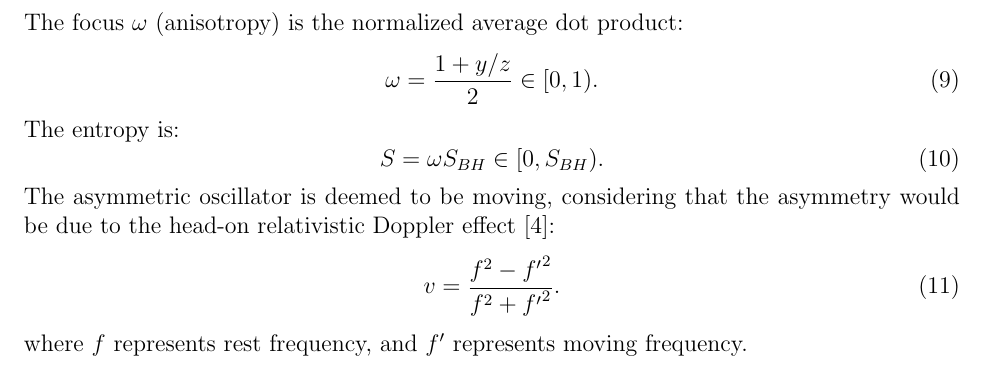
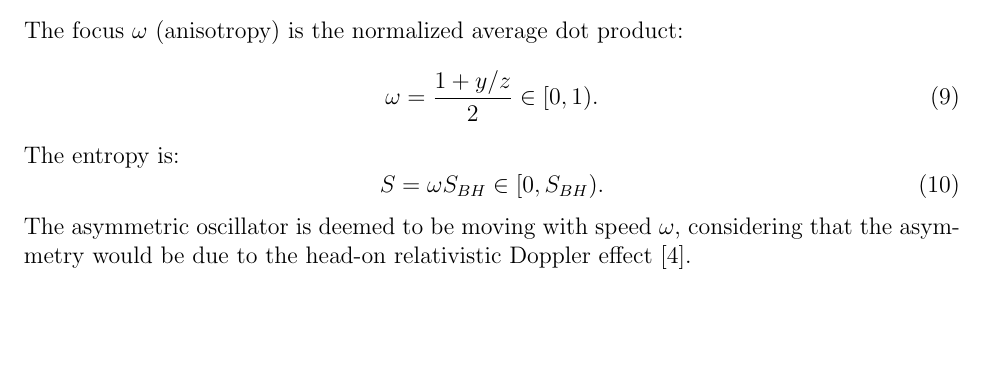
Before and after one commit to sjhalayka/papers, a LaTeX paper (space_travel/bezier_escape.tex): part of page 3 of 4, cut so that both start at the same text, the shorter picture padded with empty space. Compiled offline with pdfLaTeX.

Commit message:
Add files via upload

```diff
--- a/space_travel/bezier_escape.tex
+++ b/space_travel/bezier_escape.tex
@@ -140,11 +140,7 @@ The entropy is:
 \begin{equation}
 S = \omega S_{BH} \in [0,  S_{BH}).
 \end{equation}
-The asymmetric oscillator is deemed to be moving, considering that the asymmetry would be due to the head-on relativistic Doppler effect \cite{ae}:
-\begin{equation}
-v = \frac{f^2 - {f^\prime}^2}{f^2 + {f^\prime}^2}.
-\end{equation}
-where $f$ represents rest frequency, and $f^\prime$ represents moving frequency.
+The asymmetric oscillator is deemed to be moving with speed $\omega$, considering that the asymmetry would be due to the head-on relativistic Doppler effect \cite{ae}.
 
 
 \pagebreak
```
Also changed, not shown: space_travel/bezier_escape.pdf.
